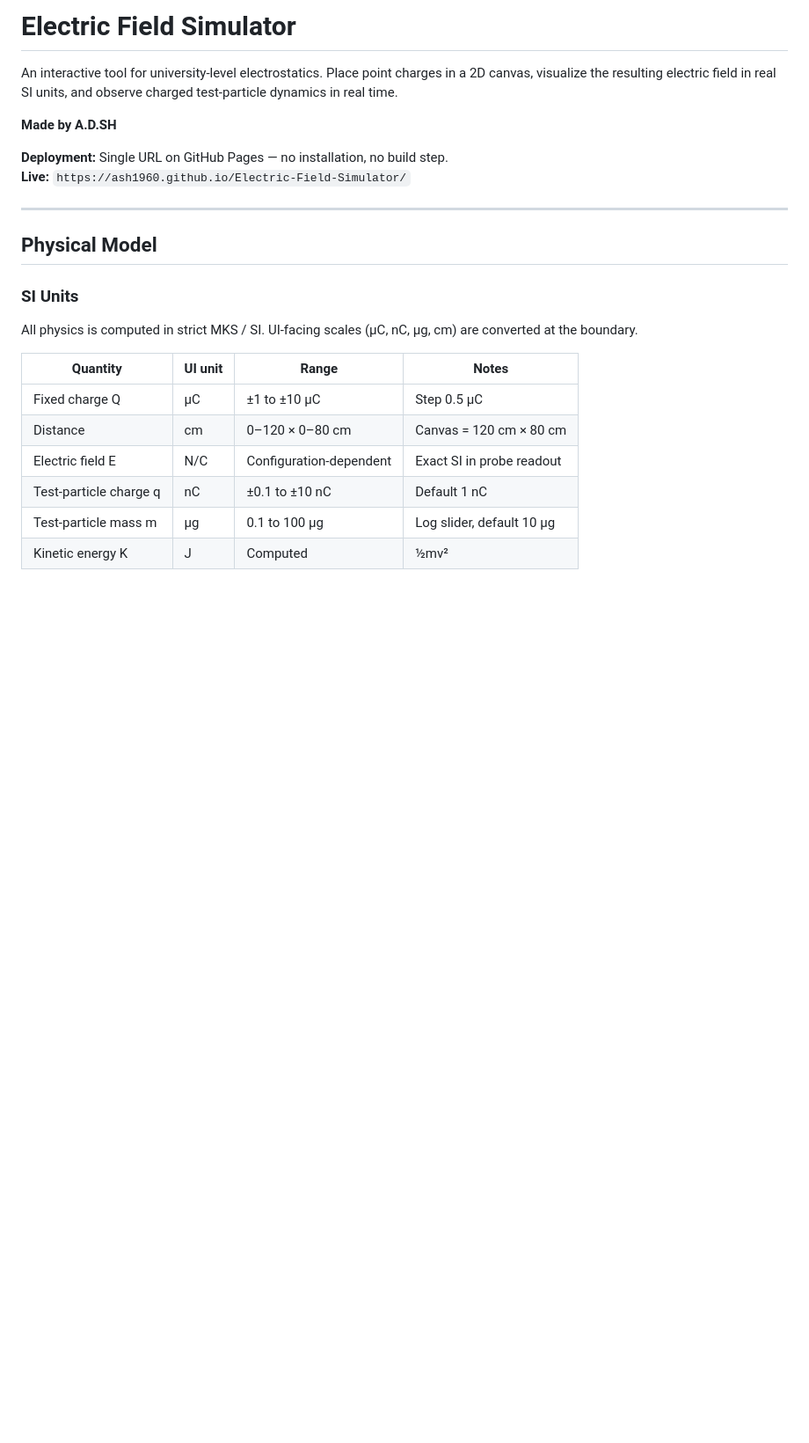
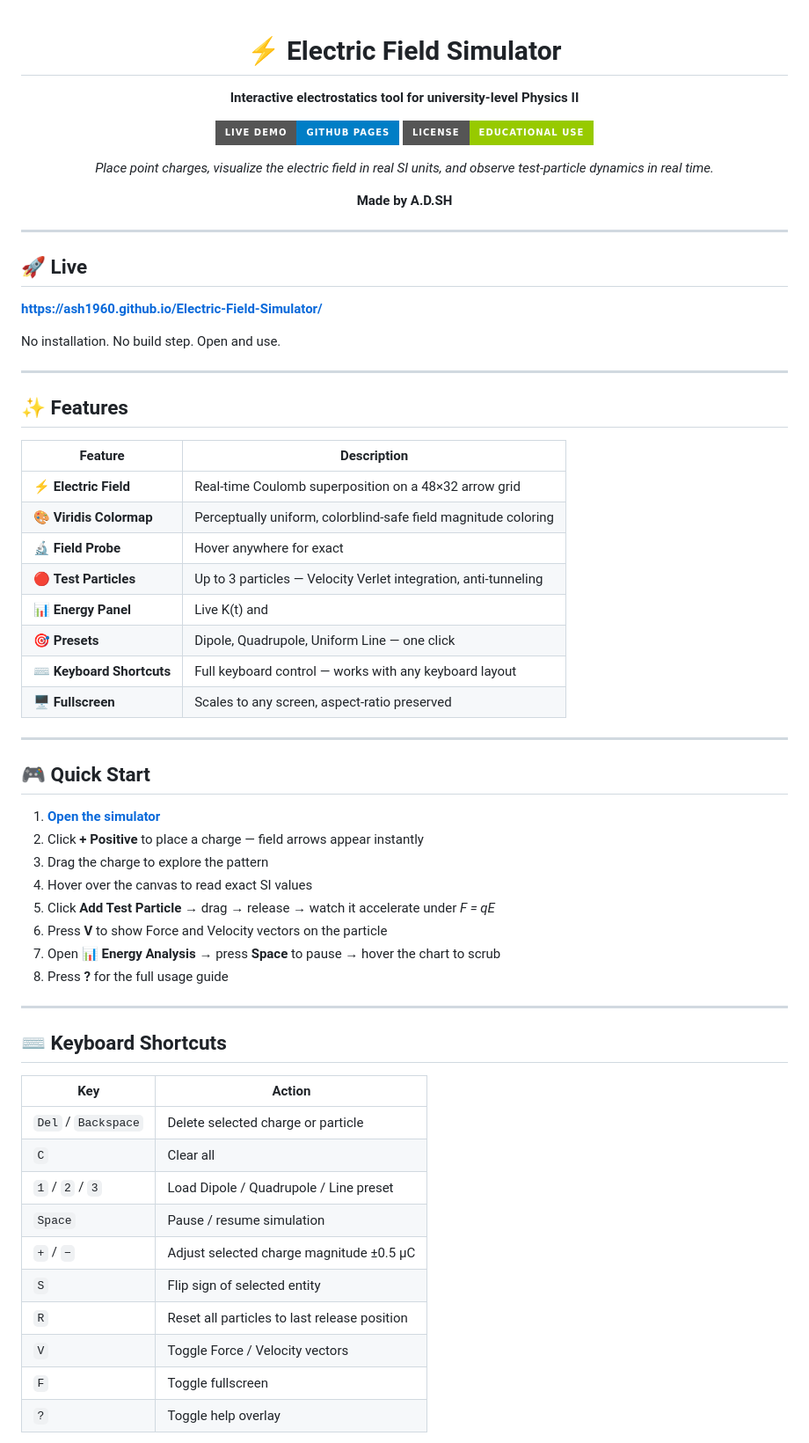
Before and after one commit to ash1960/Electric-Field-Simulator, a Markdown page: README.md, the part around one of its changes. Shown at 88% size. Rendered like a GitHub page; badges without logos; blank space fills up the shorter version.

Commit message:
docs(README): GitHub-ready — badges, tables, architecture, lecture use

```diff
--- a/README.md
+++ b/README.md
@@ -1,25 +1,68 @@
-# Electric Field Simulator
+<div align="center">
 
-An interactive tool for university-level electrostatics. Place point charges in a 2D canvas, visualize the resulting electric field in real SI units, and observe charged test-particle dynamics in real time.
+# ⚡ Electric Field Simulator
+
+**Interactive electrostatics tool for university-level Physics II**
+
+[![Live Demo](https://img.shields.io/badge/Live%20Demo-GitHub%20Pages-blue?style=for-the-badge&logo=github)](https://ash1960.github.io/Electric-Field-Simulator/)
+[![License](https://img.shields.io/badge/License-Educational%20Use-green?style=for-the-badge)](#license)
+
+*Place point charges, visualize the electric field in real SI units, and observe test-particle dynamics in real time.*
 
 **Made by A.D.SH**
 
-**Deployment:** Single URL on GitHub Pages — no installation, no build step.
-**Live:** `https://ash1960.github.io/Electric-Field-Simulator/`
+</div>
 
 ---
 
-## Physical Model
+## 🚀 Live
 
-### SI Units
+**[https://ash1960.github.io/Electric-Field-Simulator/](https://ash1960.github.io/Electric-Field-Simulator/)**
 
-All physics is computed in strict MKS / SI. UI-facing scales (μC, nC, μg, cm) are converted at the boundary.
+No installation. No build step. Open and use.
 
-| Quantity | UI unit | Range | Notes |
-|----------|---------|-------|-------|
-| Fixed charge Q | μC | ±1 to ±10 μC | Step 0.5 μC |
-| Distance | cm | 0–120 × 0–80 cm | Canvas = 120 cm × 80 cm |
-| Electric field E | N/C | Configuration-dependent | Exact SI in probe readout |
-| Test-particle charge q | nC | ±0.1 to ±10 nC | Default 1 nC |
-| Test-particle mass m | μg | 0.1 to 100 μg | Log slider, default 10 μg |
-| Kinetic energy K | J | Computed | ½mv² |
+---
+
+## ✨ Features
+
+| Feature | Description |
+|---------|-------------|
+| ⚡ **Electric Field** | Real-time Coulomb superposition on a 48×32 arrow grid |
+| 🎨 **Viridis Colormap** | Perceptually uniform, colorblind-safe field magnitude coloring |
+| 🔬 **Field Probe** | Hover anywhere for exact |E|, θ, Eₓ, Eᵧ in SI units |
+| 🔴 **Test Particles** | Up to 3 particles — Velocity Verlet integration, anti-tunneling |
+| 📊 **Energy Panel** | Live K(t) and |E|(t) charts with timeline scrubbing |
+| 🎯 **Presets** | Dipole, Quadrupole, Uniform Line — one click |
+| ⌨️ **Keyboard Shortcuts** | Full keyboard control — works with any keyboard layout |
+| 🖥️ **Fullscreen** | Scales to any screen, aspect-ratio preserved |
+
+---
+
+## 🎮 Quick Start
+
+1. **[Open the simulator](https://ash1960.github.io/Electric-Field-Simulator/)**
+2. Click **+ Positive** to place a charge — field arrows appear instantly
+3. Drag the charge to explore the pattern
+4. Hover over the canvas to read exact SI values
+5. Click **Add Test Particle** → drag → release → watch it accelerate under *F = qE*
+6. Press **V** to show Force and Velocity vectors on the particle
+7. Open **📊 Energy Analysis** → press **Space** to pause → hover the chart to scrub
+8. Press **?** for the full usage guide
+
+---
+
+## ⌨️ Keyboard Shortcuts
+
+| Key | Action |
+|-----|--------|
+| `Del` / `Backspace` | Delete selected charge or particle |
+| `C` | Clear all |
+| `1` / `2` / `3` | Load Dipole / Quadrupole / Line preset |
+| `Space` | Pause / resume simulation |
+| `+` / `−` | Adjust selected charge magnitude ±0.5 μC |
+| `S` | Flip sign of selected entity |
+| `R` | Reset all particles to last release position |
+| `V` | Toggle Force / Velocity vectors |
+| `F` | Toggle fullscreen |
+| `?` | Toggle help overlay |
+
```
Also changed, not shown: other parts of README.md (+118 -251 lines).
